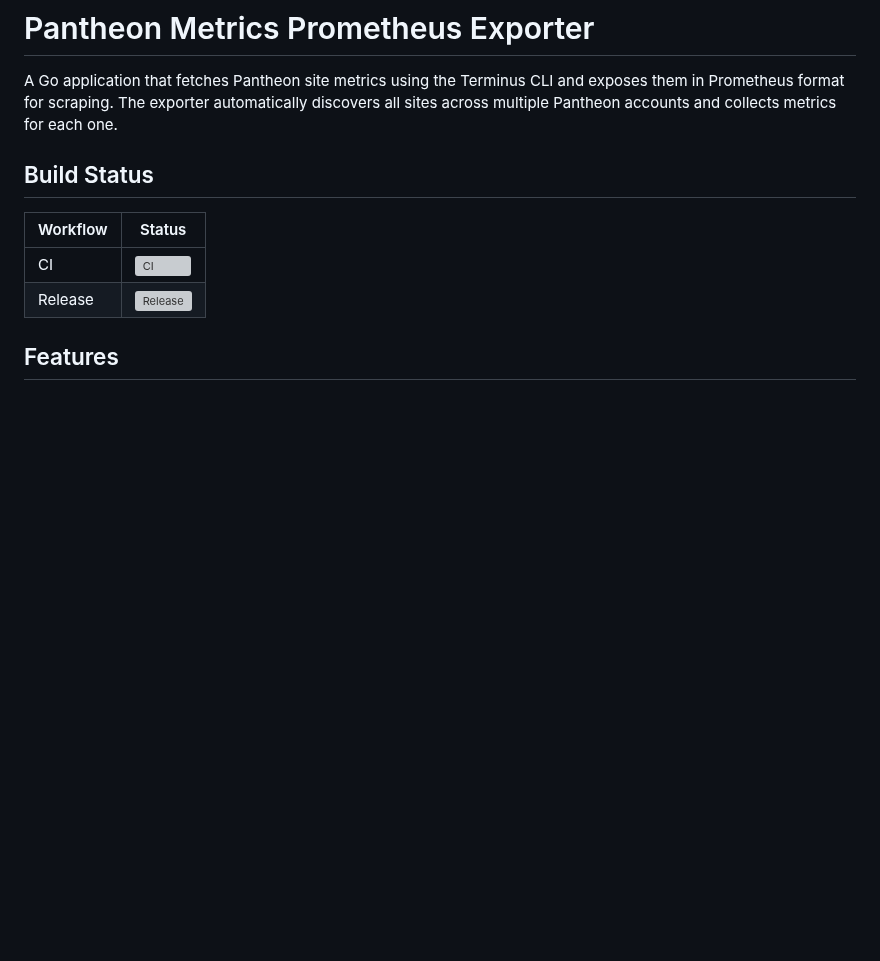
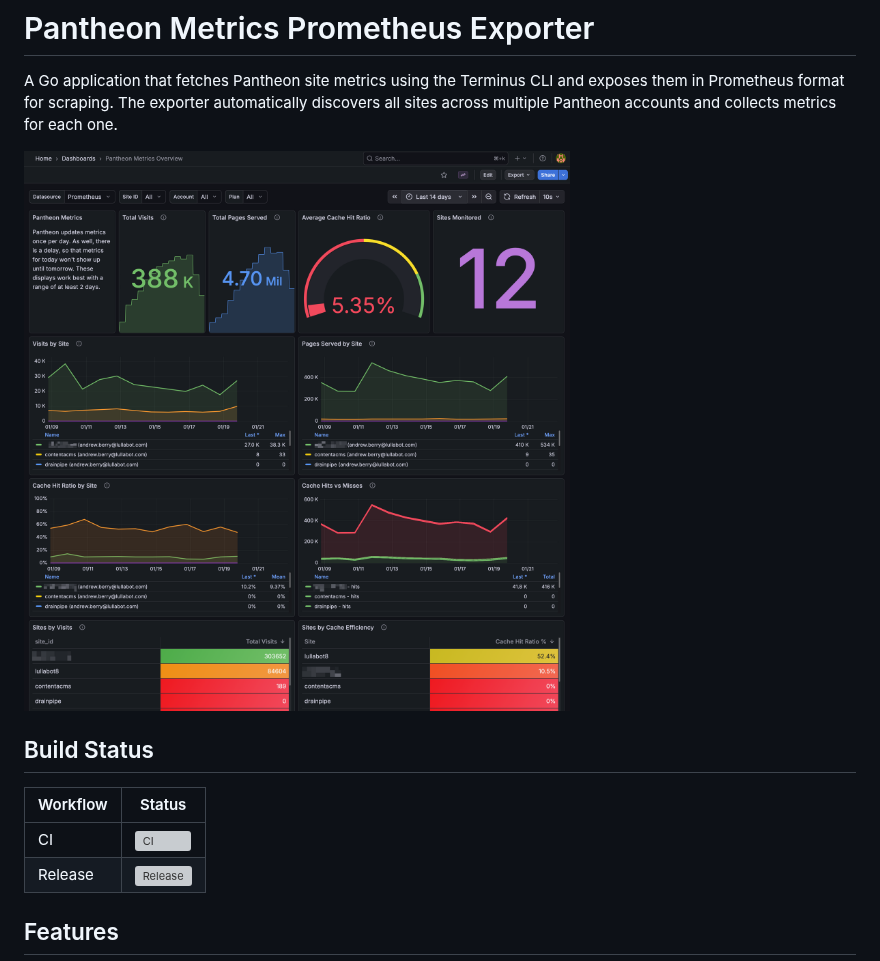
Before and after one commit to deviantintegral/pantheon-metrics-prometheus, a Markdown page: README.md, the part around the change. Rendered like a GitHub page; pictures changed too: images/example-dashboard.png (added); blank space fills up the shorter version; grey boxes are pictures that could not be loaded.

Commit message:
docs: add a screenshot of an example dashboard

```diff
--- a/README.md
+++ b/README.md
@@ -1,6 +1,8 @@
 # Pantheon Metrics Prometheus Exporter
 
 A Go application that fetches Pantheon site metrics using the Terminus CLI and exposes them in Prometheus format for scraping. The exporter automatically discovers all sites across multiple Pantheon accounts and collects metrics for each one.
+
+![Example Dashboard](images/example-dashboard.png)
 
 ## Build Status
 
```
